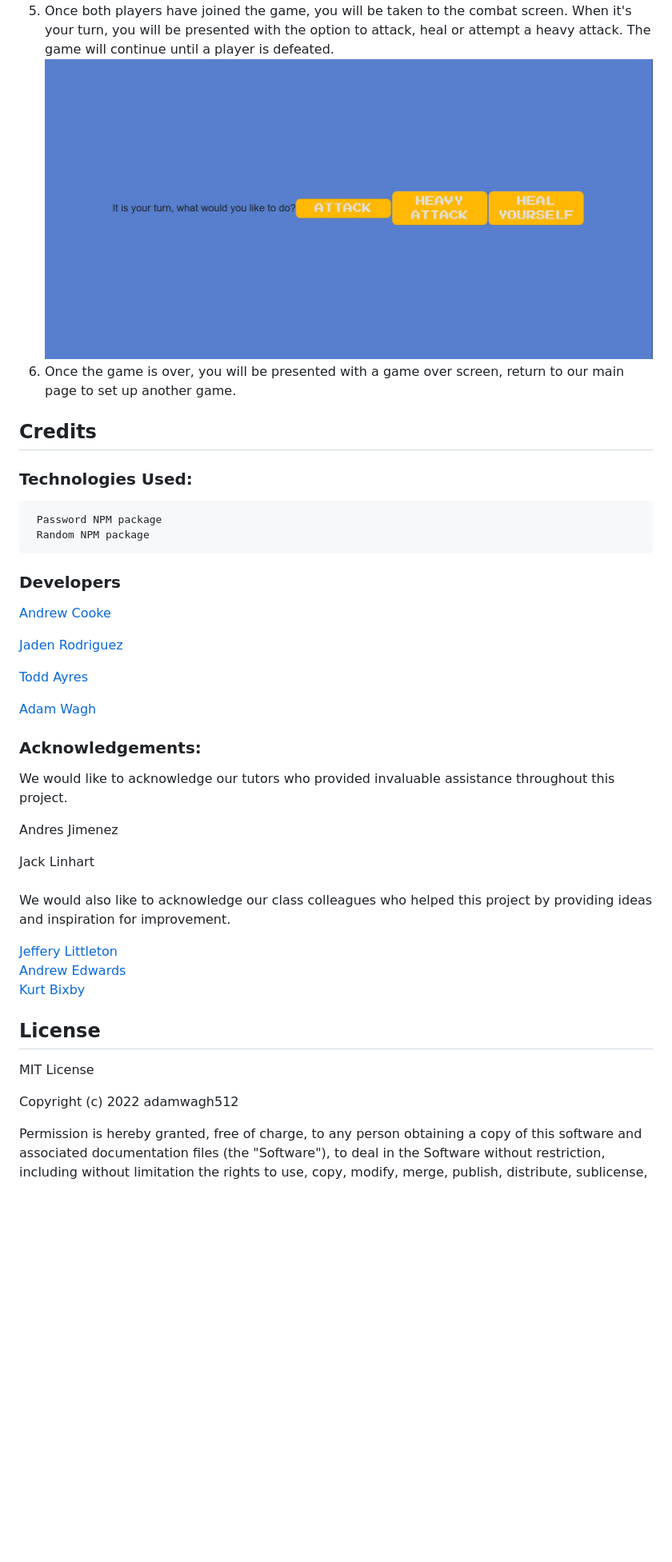
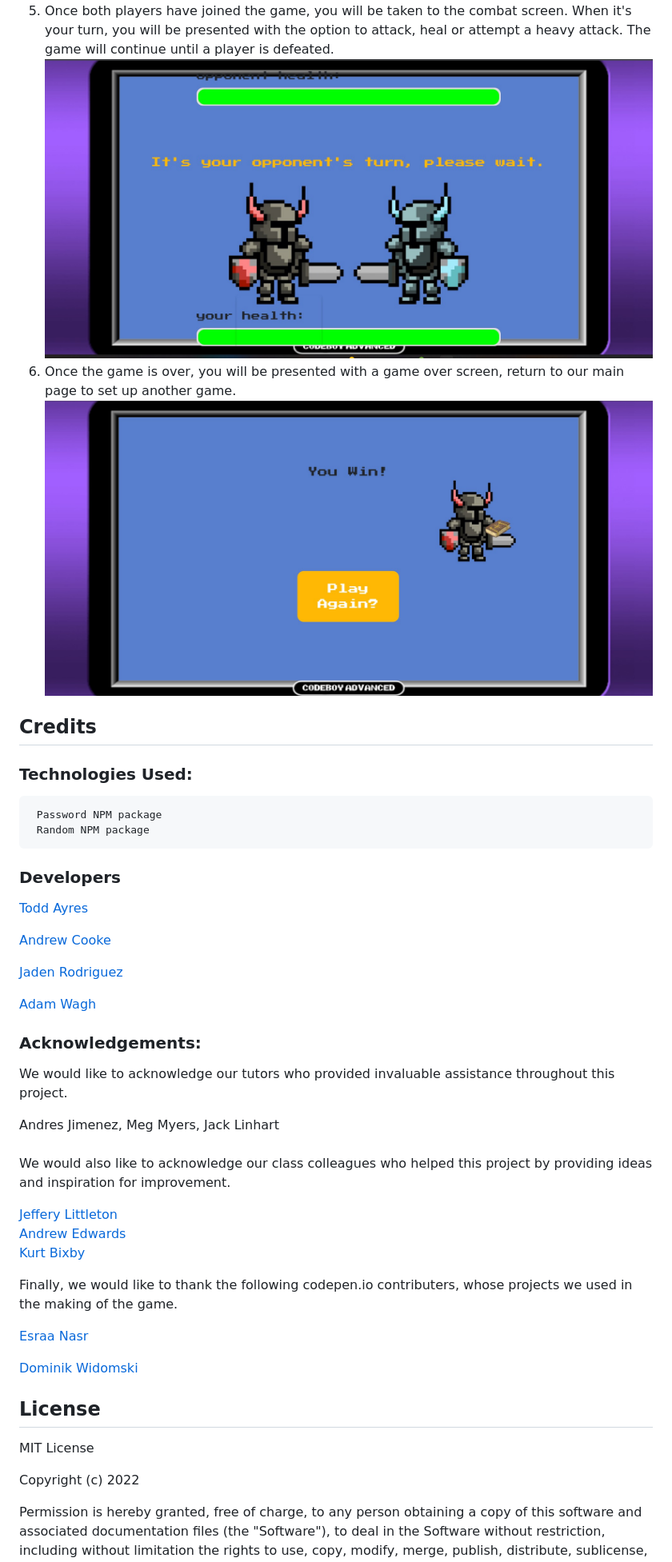
Before and after one commit to toddayres06/Project2, a Markdown page: README.md, the part around one of its changes. Shown at 80% size. GitHub-like rendering; pictures changed too: public/assets/game-over.jpg (added), public/assets/game-screen.jpg; blank space fills up the shorter version.

Commit message:
last readme

```diff
--- a/README.md
+++ b/README.md
@@ -29,6 +29,7 @@
 5) Once both players have joined the game, you will be taken to the combat screen. When it's your turn, you will be presented with the option to attack, heal or attempt a heavy attack. The game will continue until a player is defeated.
 ![Alt text](/public/assets/game-screen.jpg)
 6) Once the game is over, you will be presented with a game over screen, return to our main page to set up another game.
+![Alt text](./public/assets/game-over.jpg)
 
 
 ## Credits
@@ -37,9 +38,9 @@
      Random NPM package
 
 ### Developers
-[Andrew Cooke]()
+[Todd Ayres](https://github.com/toddayres06)
 
-[Jaden Rodriguez]()
+[Andrew Cooke](https://github.com/andcooke)
 
-[Todd Ayres]()
+[Jaden Rodriguez](https://github.com/Jadentr44)
 
@@ -48,8 +49,8 @@
 ### Acknowledgements:
 We would like to acknowledge our tutors who provided invaluable assistance throughout this project.
 
-Andres Jimenez
-
+Andres Jimenez,
+Meg Myers,
 Jack Linhart
 <br>
 <br>
@@ -61,10 +62,15 @@ We would also like to acknowledge our class colleagues who helped this project b
 <br>
 [Kurt Bixby](https://github.com/kurtbixby/)
 
+Finally, we would like to thank the following codepen.io contributers, whose projects we used in the making of the game.
+
+[Esraa Nasr](https://codepen.io/EsraaNasr)
+
+[Dominik Widomski](https://codepen.io/dwidomski)
 ## License
 MIT License
 
-Copyright (c) 2022 adamwagh512
+Copyright (c) 2022
 
 Permission is hereby granted, free of charge, to any person obtaining a copy
 of this software and associated documentation files (the "Software"), to deal
```
Also changed, not shown: other parts of README.md (+6 -6 lines), public/assets/create-screen.jpg, public/assets/home-screen.jpg, public/assets/waiting-room.jpg.
